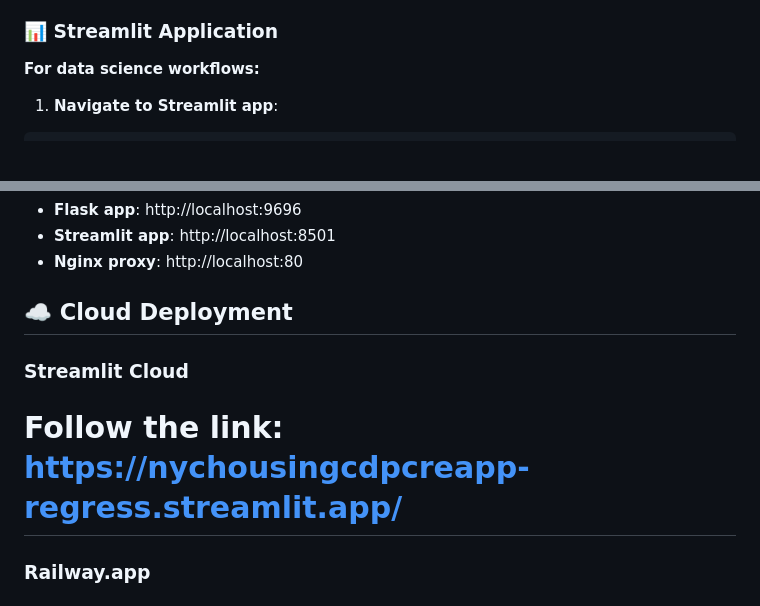
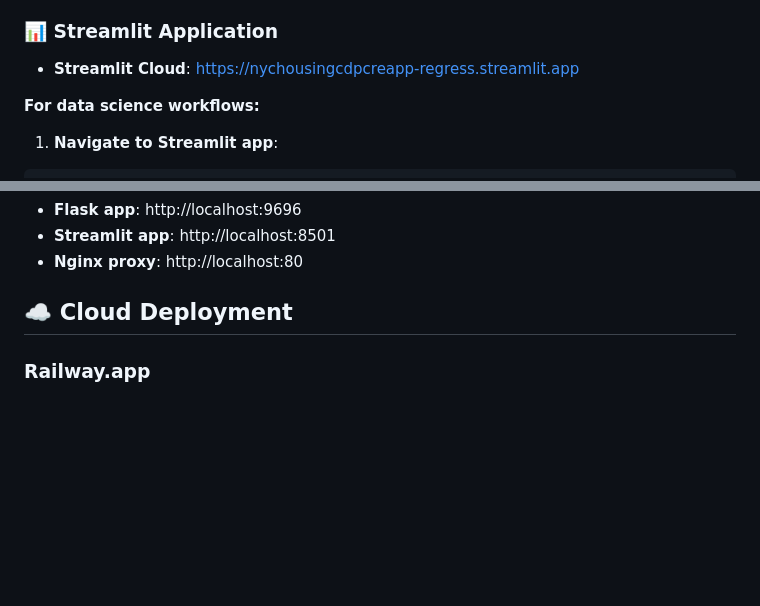
Before and after one commit to cdpcre/nyc_housing_regressor_ML_flask_streamlit, a Markdown page: README.md, 2 parts joined by grey strips. Rendered like a GitHub page; blank space fills up the shorter version.

```diff
--- a/README.md
+++ b/README.md
@@ -79,6 +79,8 @@ python app.py
 - **Health Check**: http://localhost:9696/health
 
 ### 📊 Streamlit Application
+
+- **Streamlit Cloud**: https://nychousingcdpcreapp-regress.streamlit.app
 
 **For data science workflows:**
 
@@ -208,10 +210,6 @@ This starts:
 - **Nginx proxy**: http://localhost:80
 
 ## ☁️ Cloud Deployment
-
-### Streamlit Cloud
-
-# Follow the link: https://nychousingcdpcreapp-regress.streamlit.app/
 
 ### Railway.app
 
```
